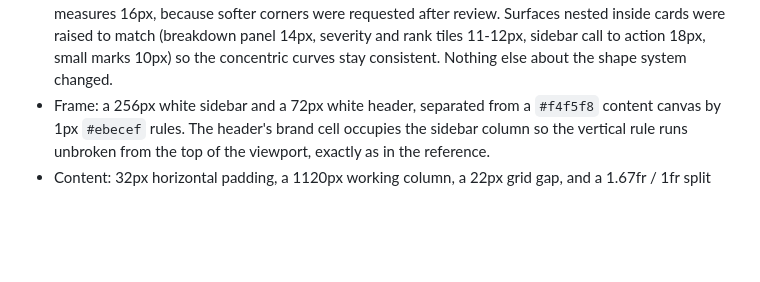
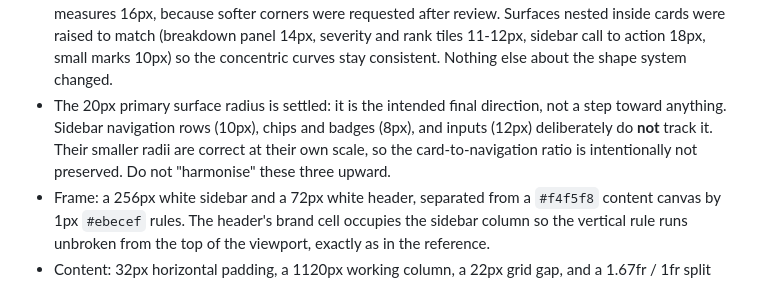
Before and after one commit to wenn-id/beeloftone, a Markdown page: DESIGN.md, the part around the change. GitHub-like rendering; blank space fills up the shorter version.

Commit message:
Record the 20px surface radius as settled
Note in DESIGN.md that 20px is the intended final primary surface radius, and
that sidebar navigation rows, chips/badges, and inputs deliberately do not
track it, so the card-to-navigation ratio is intentionally not preserved.

Documentation only: no CSS, application code, tests, or screenshots changed.

```diff
--- a/DESIGN.md
+++ b/DESIGN.md
@@ -19,6 +19,10 @@ ENERGY 2 / RHYTHM 2 / MOTION 1.
   16px, because softer corners were requested after review. Surfaces nested inside cards were raised to match
   (breakdown panel 14px, severity and rank tiles 11-12px, sidebar call to action 18px, small marks 10px) so the
   concentric curves stay consistent. Nothing else about the shape system changed.
+- The 20px primary surface radius is settled: it is the intended final direction, not a step toward anything.
+  Sidebar navigation rows (10px), chips and badges (8px), and inputs (12px) deliberately do **not** track it.
+  Their smaller radii are correct at their own scale, so the card-to-navigation ratio is intentionally not
+  preserved. Do not "harmonise" these three upward.
 - Frame: a 256px white sidebar and a 72px white header, separated from a `#f4f5f8` content canvas by 1px
   `#ebecef` rules. The header's brand cell occupies the sidebar column so the vertical rule runs unbroken from
   the top of the viewport, exactly as in the reference.
```
